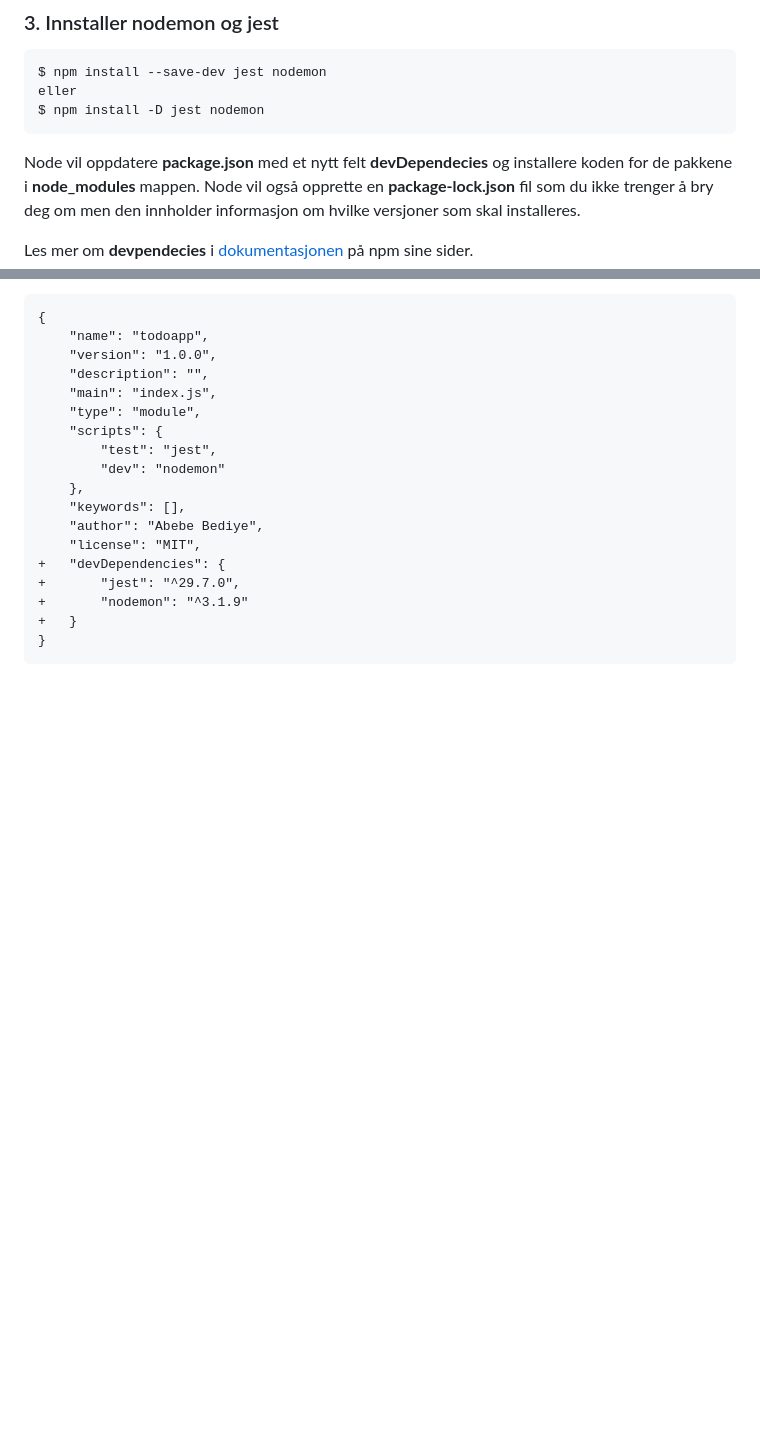
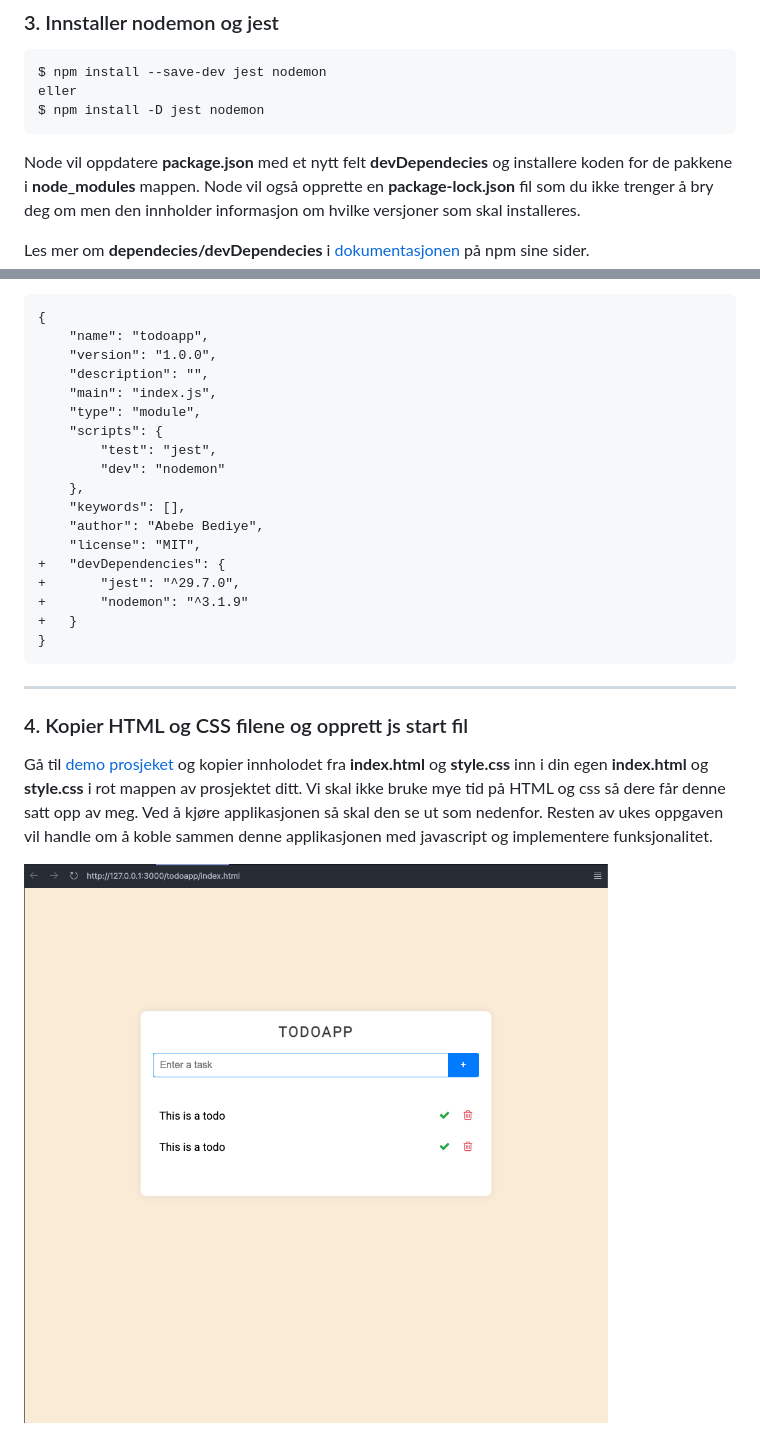
Before and after one commit to gokstadakademiet/emne4-jsapi, a Markdown page: uke01/ukesoppgave.md, 2 parts joined by grey strips. GitHub-like rendering; pictures changed too: uke01/assets/html-css.png (added); blank space fills up the shorter version.

Commit message:
ukesoppave - oppgave 4

````diff
--- a/uke01/ukesoppgave.md
+++ b/uke01/ukesoppgave.md
@@ -65,7 +65,7 @@ $ npm install -D jest nodemon
 
 Node vil oppdatere **package.json** med et nytt felt **devDependecies** og installere koden for de pakkene i **node_modules** mappen. Node vil også opprette en **package-lock.json** fil som du ikke trenger å bry deg om men den innholder informasjon om hvilke versjoner som skal installeres.
 
-Les mer om **devpendecies** i [dokumentasjonen](https://docs.npmjs.com/specifying-dependencies-and-devdependencies-in-a-package-json-file) på npm sine sider.
+Les mer om **dependecies/devDependecies** i [dokumentasjonen](https://docs.npmjs.com/specifying-dependencies-and-devdependencies-in-a-package-json-file) på npm sine sider.
 
 ```diff
 {
@@ -87,3 +87,12 @@ Les mer om **devpendecies** i [dokumentasjonen](https://docs.npmjs.com/specifyin
 +   }
 }
 ```
+
+---
+
+### 4. Kopier HTML og CSS filene og opprett js start fil
+
+Gå til [demo prosjeket](https://github.com/gokstadakademiet/emne4-jsapi/tree/main/uke01/todoapp) og kopier innholodet fra **index.html** og **style.css** inn i din egen **index.html** og **style.css** i rot mappen av prosjektet ditt.
+Vi skal ikke bruke mye tid på HTML og css så dere får denne satt opp av meg. Ved å kjøre applikasjonen så skal den se ut som nedenfor. Resten av ukes oppgaven vil handle om å koble sammen denne applikasjonen med javascript og implementere funksjonalitet.
+
+![image TodoApp](./assets/html-css.png)
````
